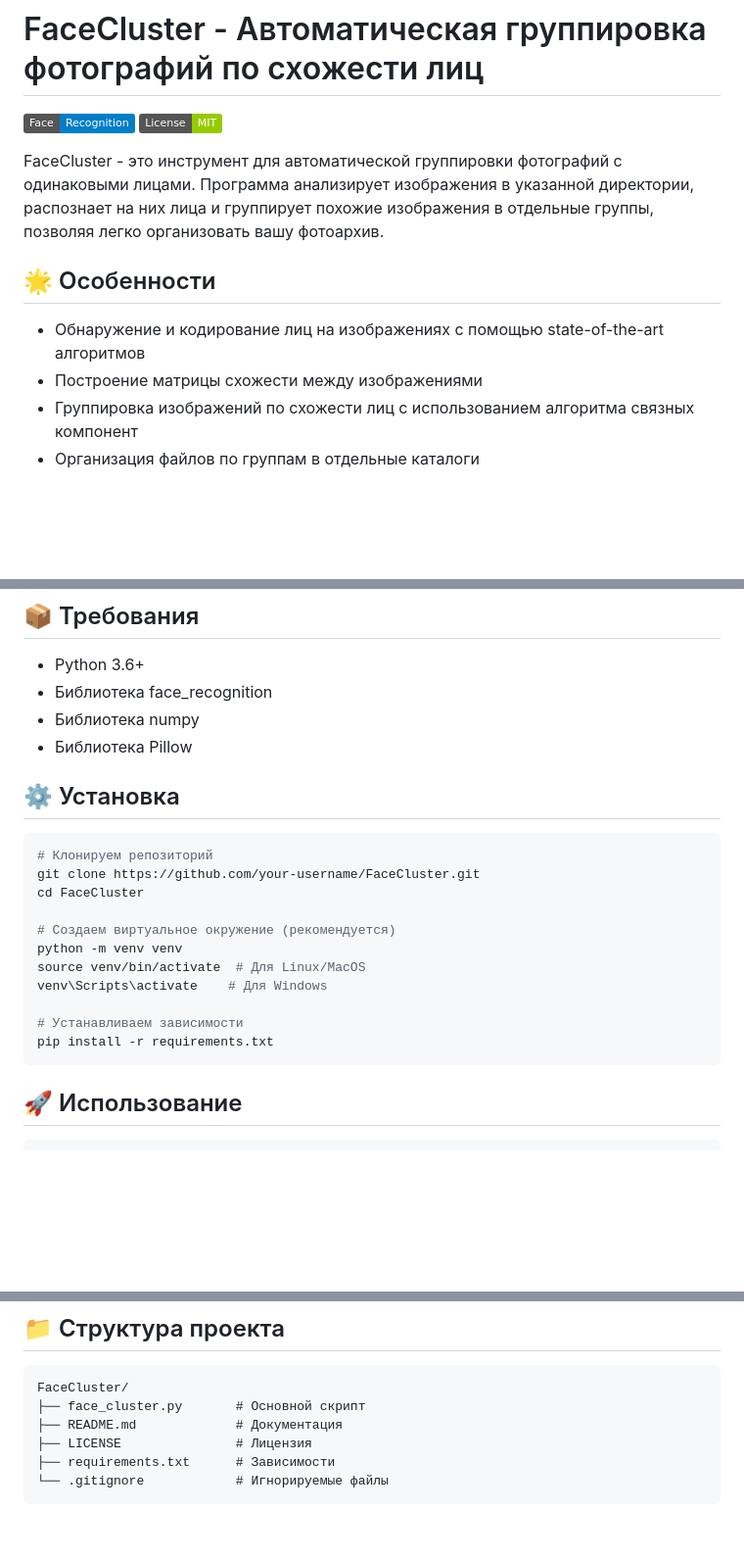
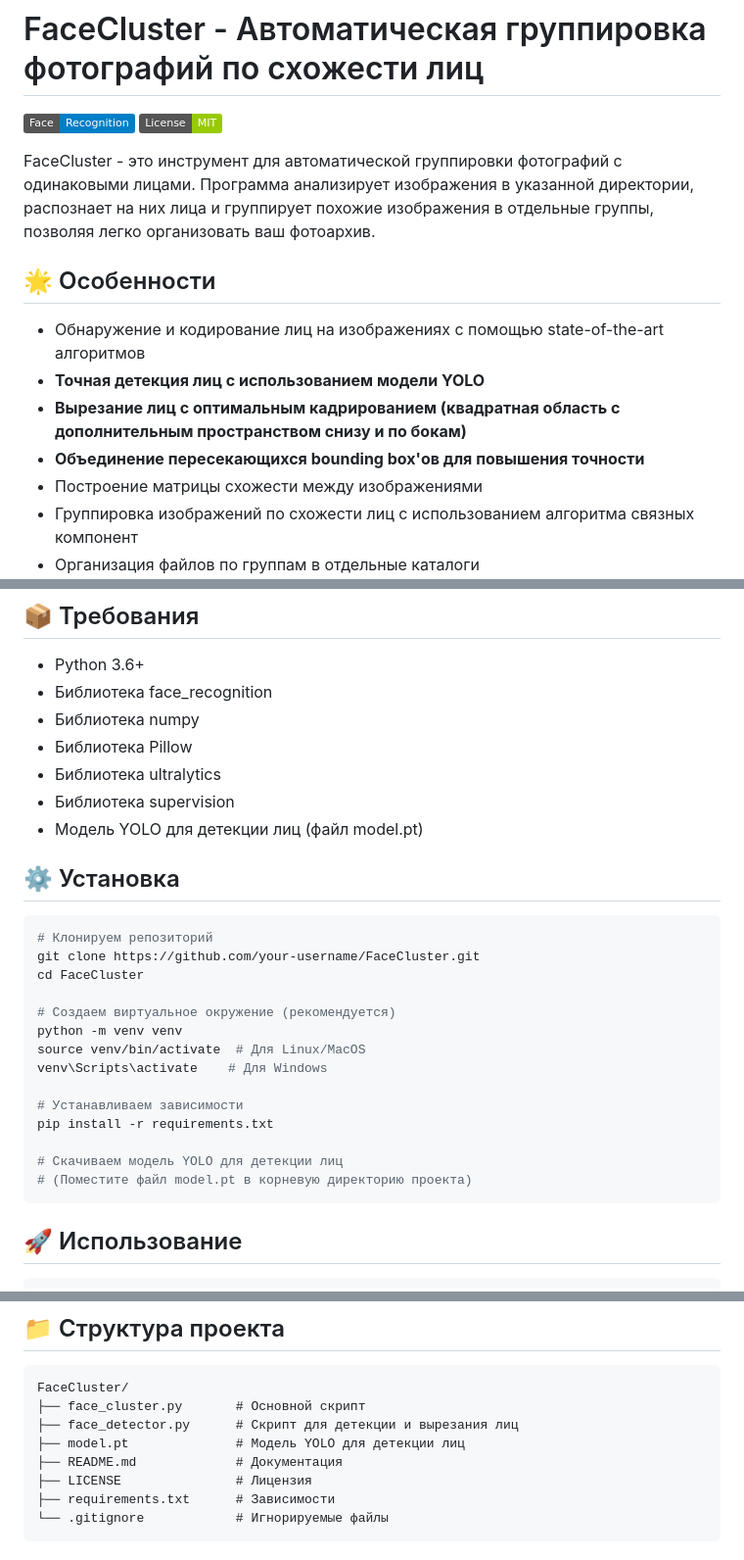
Before and after one commit to DmitriyRudenskiy/FaceTools, a Markdown page: README.md, 3 parts joined by grey strips. Shown at 98% size. Rendered like a GitHub page; badges without logos; blank space fills up the shorter version.

````diff
--- a/README.md
+++ b/README.md
@@ -3,11 +3,14 @@
 ![Face Recognition](https://img.shields.io/badge/Face-Recognition-blue?logo=python)
 ![License](https://img.shields.io/badge/License-MIT-green)
 
-FaceCluster - это инструмент для автоматической группировки фотографий с одинаковыми лицами. Программа анализирует изображения в указанной директории, распознает на них лица и группирует похожие изображения в отдельные группы, позволяя легко организовать вашу фотоархив.
+FaceCluster - это инструмент для автоматической группировки фотографий с одинаковыми лицами. Программа анализирует изображения в указанной директории, распознает на них лица и группирует похожие изображения в отдельные группы, позволяя легко организовать ваш фотоархив.
 
 ## 🌟 Особенности
 
 - Обнаружение и кодирование лиц на изображениях с помощью state-of-the-art алгоритмов
+- **Точная детекция лиц с использованием модели YOLO**
+- **Вырезание лиц с оптимальным кадрированием (квадратная область с дополнительным пространством снизу и по бокам)**
+- **Объединение пересекающихся bounding box'ов для повышения точности**
 - Построение матрицы схожести между изображениями
 - Группировка изображений по схожести лиц с использованием алгоритма связных компонент
 - Организация файлов по группам в отдельные каталоги
@@ -21,6 +24,9 @@ FaceCluster - это инструмент для автоматической г
 - Библиотека face_recognition
 - Библиотека numpy
 - Библиотека Pillow
+- Библиотека ultralytics
+- Библиотека supervision
+- Модель YOLO для детекции лиц (файл model.pt)
 
 ## ⚙️ Установка
 
@@ -36,6 +42,9 @@ venv\Scripts\activate    # Для Windows
 
 # Устанавливаем зависимости
 pip install -r requirements.txt
+
+# Скачиваем модель YOLO для детекции лиц
+# (Поместите файл model.pt в корневую директорию проекта)
 ```
 
 ## 🚀 Использование
@@ -118,6 +126,8 @@ python face_cluster.py -s ./photos --output results.json --dest ./organized_phot
 ```
 FaceCluster/
 ├── face_cluster.py       # Основной скрипт
+├── face_detector.py      # Скрипт для детекции и вырезания лиц
+├── model.pt              # Модель YOLO для детекции лиц
 ├── README.md             # Документация
 ├── LICENSE               # Лицензия
 ├── requirements.txt      # Зависимости
````
Also changed, not shown: other parts of README.md (+0 -1 lines).
